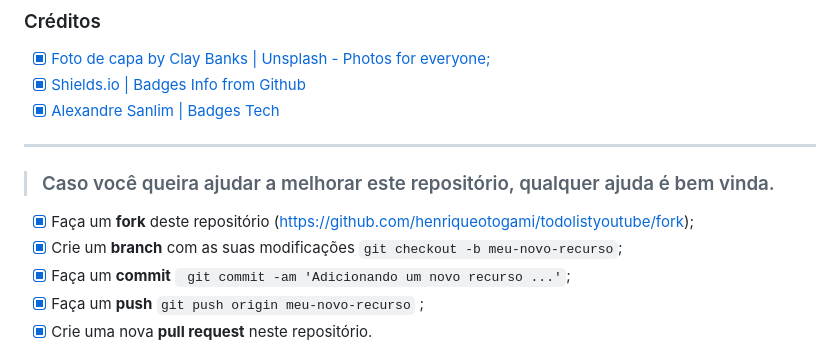
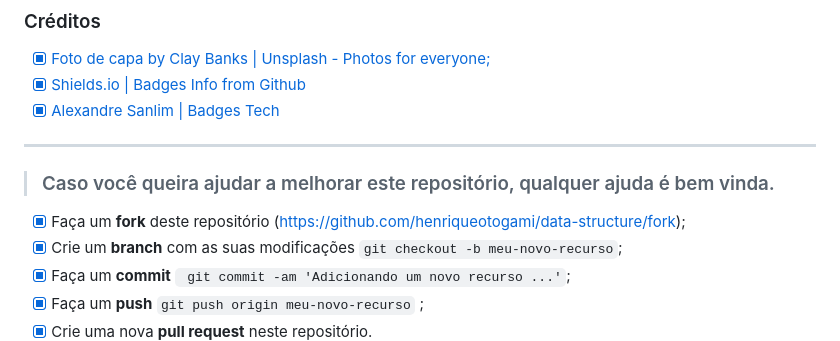
Before and after one commit to henriqueotogami/data-structure, a Markdown page: README.md, the part around the change. Drawn GitHub-style.

```diff
--- a/README.md
+++ b/README.md
@@ -86,7 +86,7 @@
 
 > ### Caso você queira ajudar a melhorar este repositório, qualquer ajuda é bem vinda.
 
-- [x] Faça um **fork** deste repositório (https://github.com/henriqueotogami/todolistyoutube/fork);
+- [x] Faça um **fork** deste repositório (https://github.com/henriqueotogami/data-structure/fork);
 - [x] Crie um **branch** com as suas modificações ` git checkout -b meu-novo-recurso `;
 - [x] Faça um **commit** ` git commit -am 'Adicionando um novo recurso ...'`;
 - [x] Faça um **push** ` git push origin meu-novo-recurso ` ;
```
